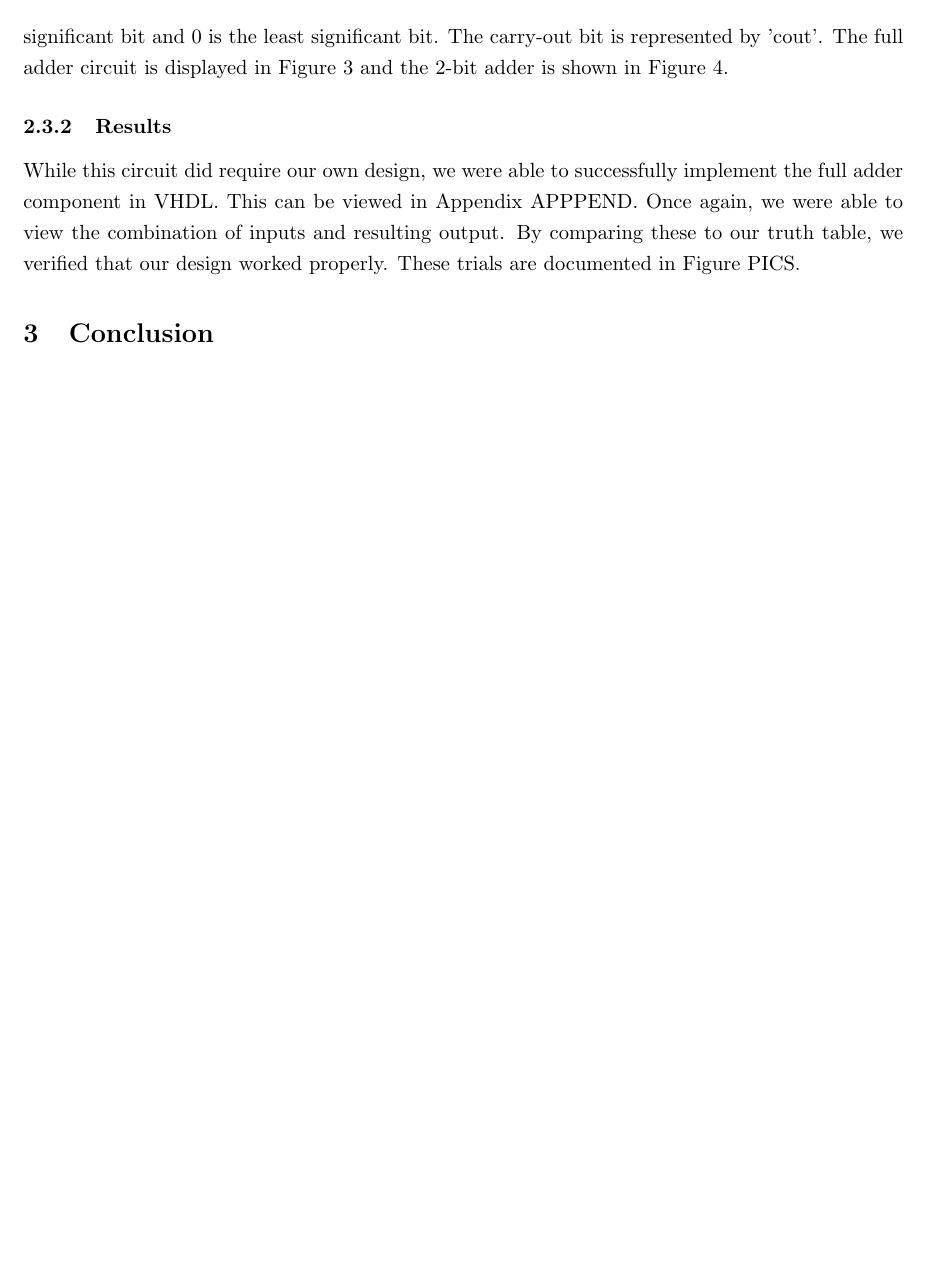
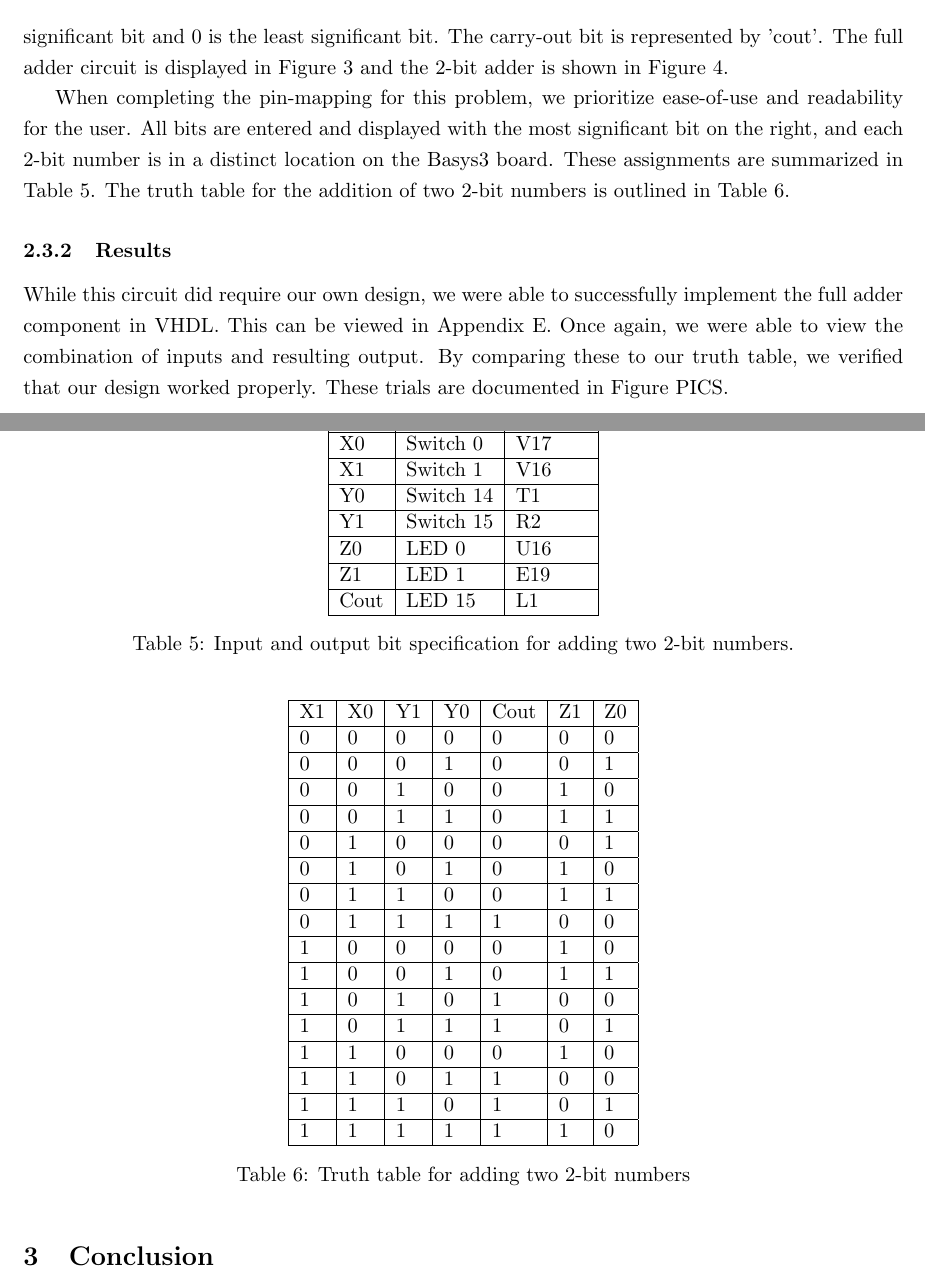
Before and after one commit to ccannon94/ncat-ecen429-repository, a LaTeX document (Lab_1/Lab1Report.tex): part of page 5 of 10 before the commit and two parts of pages 5 and 7 of 13 after it, the two joined at a grey line, cut so that both start at the same text, the shorter picture padded with empty space. Compiled offline with pdfLaTeX.

Commit message:
This report is DOPE

```diff
--- a/Lab_1/Lab1Report.tex
+++ b/Lab_1/Lab1Report.tex
@@ -138,9 +138,56 @@ For our own circuit design, we implemented a simple adder for two 2-bit numbers.
 	\caption{\label{fig:figure-name}Circuit diagram for the 2-bit adder implemented for this assignment}
 \end{figure}
 
+When completing the pin-mapping for this problem, we prioritize ease-of-use and readability for the user. All bits are entered and displayed with the most significant bit on the right, and each 2-bit number is in a distinct location on the Basys3 board. These assignments are summarized in Table 5. The truth table for the addition of two 2-bit numbers is outlined in Table 6.
+
+\begin{table}[h]
+\begin{center}
+	\begin{tabular}{| l | l | l |}
+		\hline
+		Bit & Label & Address \\ \hline
+		X0 & Switch 0 & V17 \\ \hline
+		X1 & Switch 1 & V16 \\ \hline
+		Y0 & Switch 14 & T1 \\ \hline
+		Y1 & Switch 15 & R2 \\ \hline
+		Z0 & LED 0 & U16 \\ \hline
+		Z1 & LED 1 & E19 \\ \hline
+		Cout & LED 15 & L1 \\ \hline
+	\end{tabular}
+	\caption{\label{tab:table-name}Input and output bit specification for adding two 2-bit numbers.}
+\end{center}
+\end{table}
+
+\begin{table}[h]
+\begin{center}
+	\begin{tabular}{| l | l | l | l | l | l | l |}
+		\hline
+		X1 & X0 & Y1 & Y0 & Cout & Z1 & Z0 \\ \hline
+		0 & 0 & 0 & 0 & 0 & 0 & 0 \\ \hline
+		0 & 0 & 0 & 1 & 0 & 0 & 1 \\ \hline
+		0 & 0 & 1 & 0 & 0 & 1 & 0 \\ \hline
+		0 & 0 & 1 & 1 & 0 & 1 & 1 \\ \hline
+		0 & 1 & 0 & 0 & 0 & 0 & 1 \\ \hline
+		0 & 1 & 0 & 1 & 0 & 1 & 0 \\ \hline
+		0 & 1 & 1 & 0 & 0 & 1 & 1 \\ \hline
+		0 & 1 & 1 & 1 & 1 & 0 & 0 \\ \hline
+		1 & 0 & 0 & 0 & 0 & 1 & 0 \\ \hline
+		1 & 0 & 0 & 1 & 0 & 1 & 1 \\ \hline
+		1 & 0 & 1 & 0 & 1 & 0 & 0 \\ \hline
+		1 & 0 & 1 & 1 & 1 & 0 & 1 \\ \hline
+		1 & 1 & 0 & 0 & 0 & 1 & 0 \\ \hline
+		1 & 1 & 0 & 1 & 1 & 0 & 0 \\ \hline
+		1 & 1 & 1 & 0 & 1 & 0 & 1 \\ \hline
+		1 & 1 & 1 & 1 & 1 & 1 & 0 \\ \hline
+	\end{tabular}
+	\caption{\label{tab:table-name}Truth table for adding two 2-bit numbers}
+\end{center}
+\end{table}
+
+
+
 \subsubsection{Results}
 
-While this circuit did require our own design, we were able to successfully implement the full adder component in VHDL. This can be viewed in Appendix APPPEND. Once again, we were able to view the combination of inputs and resulting output. By comparing these to our truth table, we verified that our design worked properly. These trials are documented in Figure PICS.
+While this circuit did require our own design, we were able to successfully implement the full adder component in VHDL. This can be viewed in Appendix E. Once again, we were able to view the combination of inputs and resulting output. By comparing these to our truth table, we verified that our design worked properly. These trials are documented in Figure PICS.
 
 \section{Conclusion}
 
```
Also changed, not shown: Lab_1/Lab1Report.tex (16 more changed lines).
